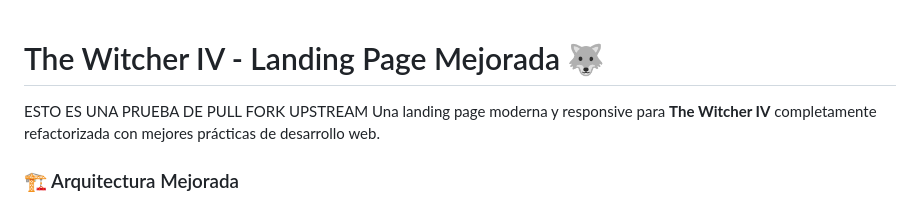
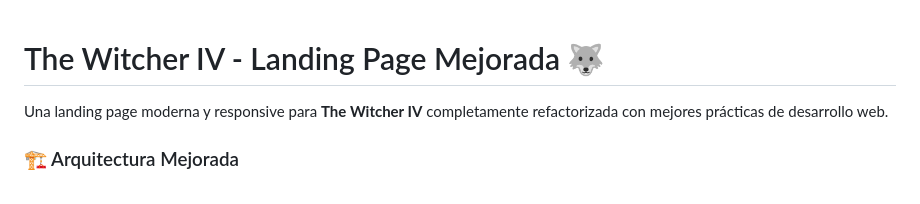
Before and after one commit to TidusMK/TheWitcherLandingPage, a Markdown page: README.md, the part around the change. GitHub-like rendering.

```diff
--- a/README.md
+++ b/README.md
@@ -1,5 +1,4 @@
 # The Witcher IV - Landing Page Mejorada 🐺
-ESTO ES UNA PRUEBA DE PULL FORK UPSTREAM
 Una landing page moderna y responsive para **The Witcher IV** completamente refactorizada con mejores prácticas de desarrollo web.
 
 ### 🏗️ Arquitectura Mejorada
```
